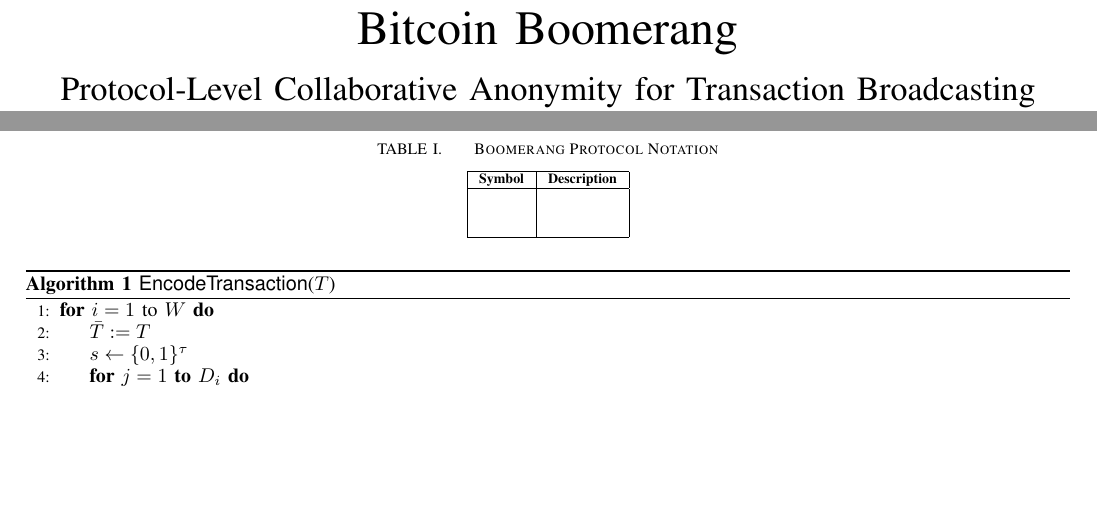
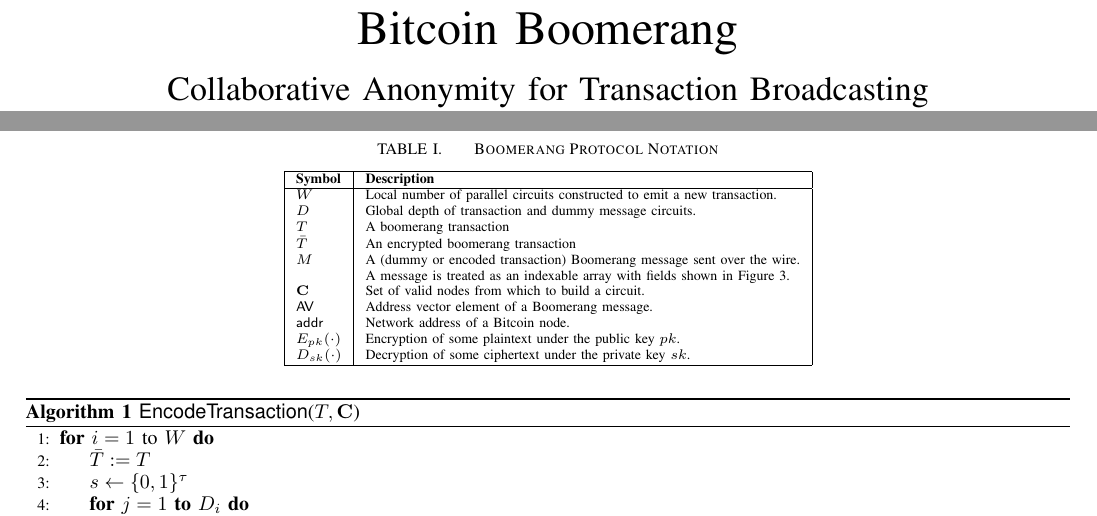
Before and after one commit to chris-wood/BitcoinPrivacyProject, a LaTeX paper (boomerang/BitcoinBoomerang.tex, which reads boomerang/04-design.tex): two parts of pages 1 and 5 of 7, joined at a grey line, cut so that both start at the same text, the shorter picture padded with empty space. Compiled offline with pdfLaTeX.

Commit message:
Updated discussion of message encoding

```diff
--- a/boomerang/04-design.tex
+++ b/boomerang/04-design.tex
@@ -33,9 +33,17 @@
 \caption{Boomerang Protocol Notation}
 	\begin{tabular}{|l|l|}\hline
 	\textbf{Symbol} & \textbf{Description} \\ \hline
-	~ & ~ \\
-	~ & ~ \\
-	~ & ~ \\ \hline
+	$W$ & Local number of parallel circuits constructed to emit a new transaction. \\
+	$D$ & Global depth of transaction and dummy message circuits. \\
+	$T$ & A boomerang transaction \\
+	$\bar{T}$ & An encrypted boomerang transaction \\
+	$M$ & A (dummy or encoded transaction) Boomerang message sent over the wire. \\
+	~ & A message is treated as an indexable array with fields shown in Figure \ref{fig:boomerang_message}. \\
+	$\mathbf{C}$ & Set of valid nodes from which to build a circuit. \\
+	$\mathsf{AV}$ & Address vector element of a Boomerang message. \\
+	$\mathsf{addr}$ & Network address of a Bitcoin node. \\
+	$E_{pk}(\cdot)$ & Encryption of some plaintext under the public key $pk$. \\
+	$D_{sk}(\cdot)$ & Decryption of some ciphertext under the private key $sk$. \\ \hline
 	\end{tabular}
 \end{center}
 \end{table*}
@@ -51,7 +59,7 @@
 The procedure to handle Boomerang messages, {\sf BoomerangMessageHandler}, is provided in Algorithm \ref{alg:handler}.
 
 \begin{algorithm*}[t!]
-\caption{{\sf EncodeTransaction}($T$)}
+\caption{{\sf EncodeTransaction}($T, \mathbf{C}$)}
 \label{alg:encode}
 \begin{algorithmic}[1]
 
```
Also changed, not shown: boomerang/BitcoinBoomerang.tex (+1 -1 lines), boomerang/BitcoinBoomerang.pdf, boomerang/images/boomerang_message.pdf, boomerang/04-design.tex (28 more changed lines), 3 other files.
